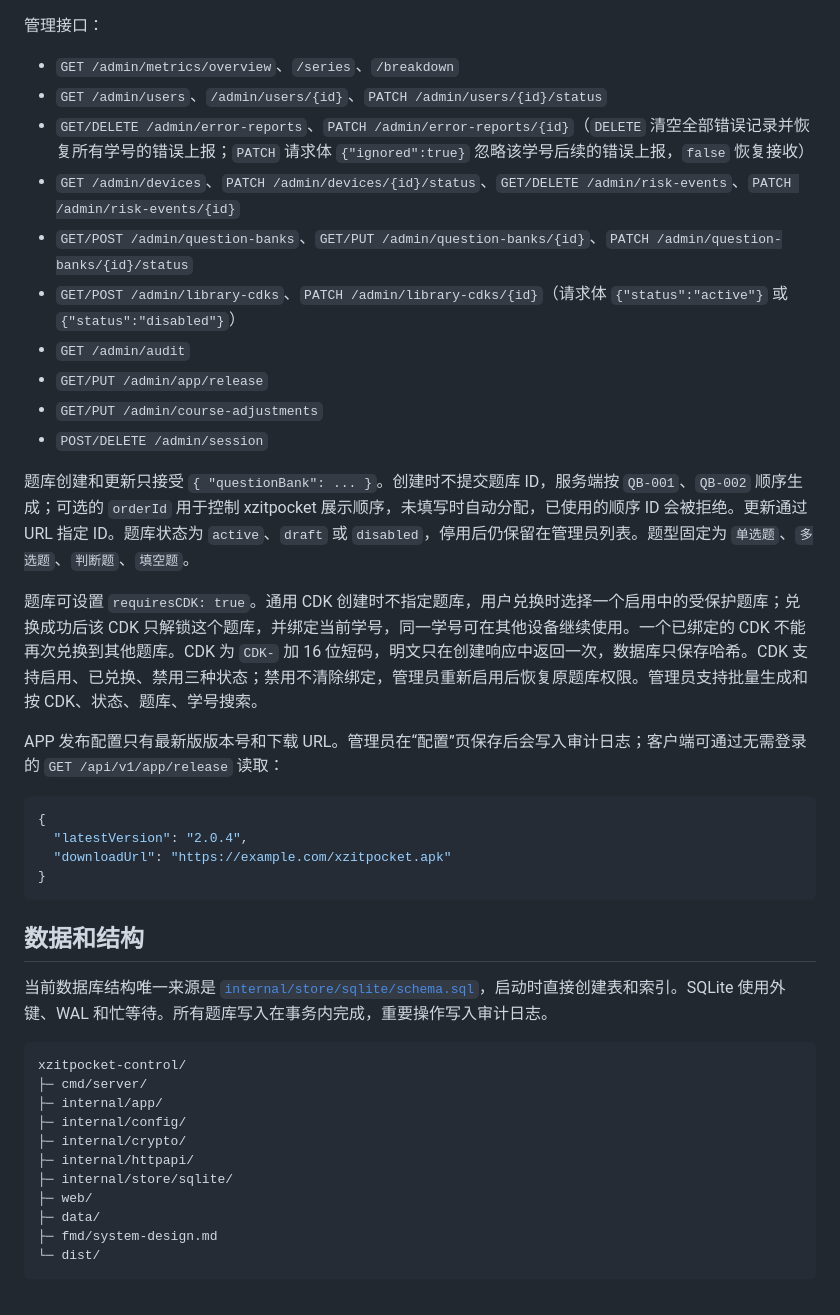
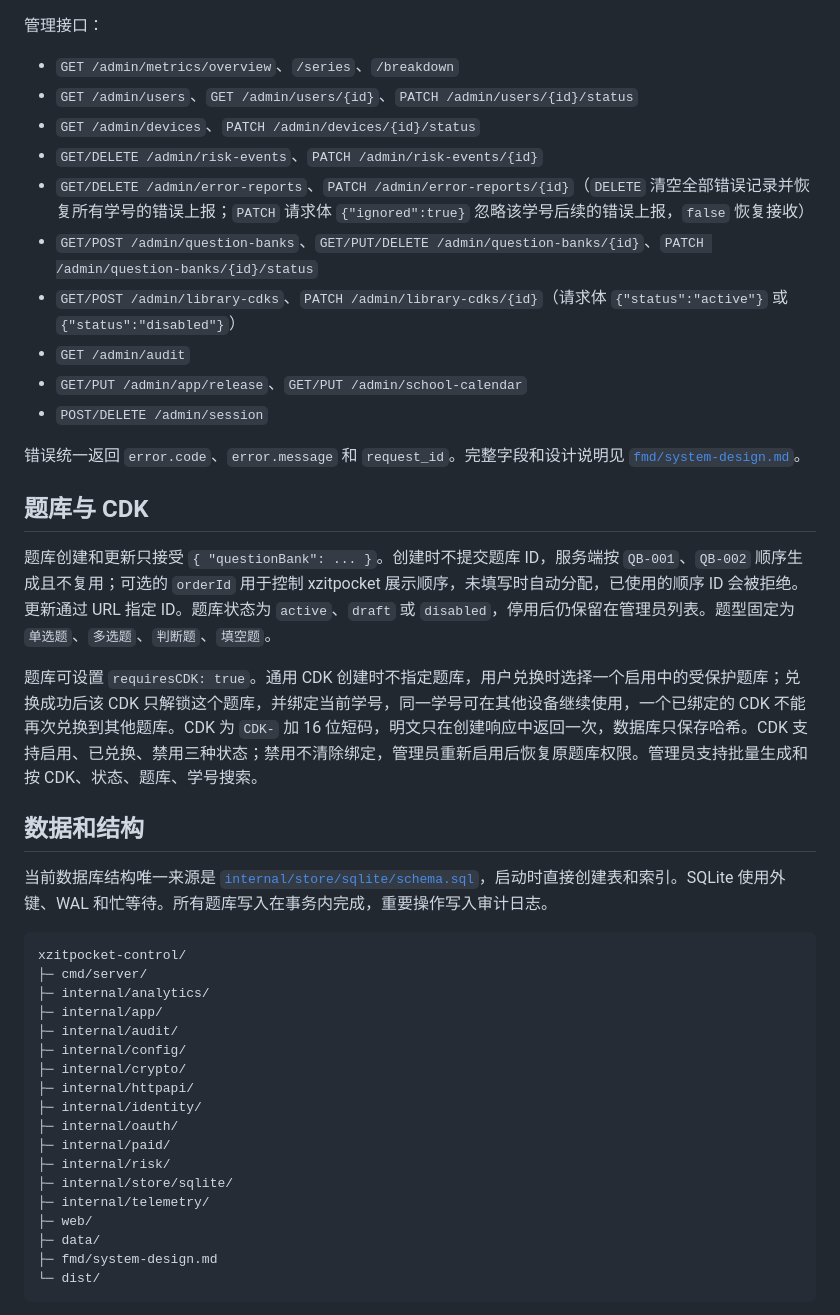
Before and after one commit to lose2me/xzitpocket-control, a Markdown page: README.md, the part around one of its changes. Rendered like a GitHub page.

````diff
--- a/README.md
+++ b/README.md
@@ -39,28 +79,23 @@ API 前缀为 `/api/v1`。设备登记使用 `Authorization: Device <device_toke
 管理接口：
 
 - `GET /admin/metrics/overview`、`/series`、`/breakdown`
-- `GET /admin/users`、`/admin/users/{id}`、`PATCH /admin/users/{id}/status`
+- `GET /admin/users`、`GET /admin/users/{id}`、`PATCH /admin/users/{id}/status`
+- `GET /admin/devices`、`PATCH /admin/devices/{id}/status`
+- `GET/DELETE /admin/risk-events`、`PATCH /admin/risk-events/{id}`
 - `GET/DELETE /admin/error-reports`、`PATCH /admin/error-reports/{id}`（`DELETE` 清空全部错误记录并恢复所有学号的错误上报；`PATCH` 请求体 `{"ignored":true}` 忽略该学号后续的错误上报，`false` 恢复接收）
-- `GET /admin/devices`、`PATCH /admin/devices/{id}/status`、`GET/DELETE /admin/risk-events`、`PATCH /admin/risk-events/{id}`
-- `GET/POST /admin/question-banks`、`GET/PUT /admin/question-banks/{id}`、`PATCH /admin/question-banks/{id}/status`
+- `GET/POST /admin/question-banks`、`GET/PUT/DELETE /admin/question-banks/{id}`、`PATCH /admin/question-banks/{id}/status`
 - `GET/POST /admin/library-cdks`、`PATCH /admin/library-cdks/{id}`（请求体 `{"status":"active"}` 或 `{"status":"disabled"}`）
 - `GET /admin/audit`
-- `GET/PUT /admin/app/release`
-- `GET/PUT /admin/course-adjustments`
+- `GET/PUT /admin/app/release`、`GET/PUT /admin/school-calendar`
 - `POST/DELETE /admin/session`
 
-题库创建和更新只接受 `{ "questionBank": ... }`。创建时不提交题库 ID，服务端按 `QB-001`、`QB-002` 顺序生成；可选的 `orderId` 用于控制 xzitpocket 展示顺序，未填写时自动分配，已使用的顺序 ID 会被拒绝。更新通过 URL 指定 ID。题库状态为 `active`、`draft` 或 `disabled`，停用后仍保留在管理员列表。题型固定为 `单选题`、`多选题`、`判断题`、`填空题`。
+错误统一返回 `error.code`、`error.message` 和 `request_id`。完整字段和设计说明见 [`fmd/system-design.md`](fmd/system-design.md)。
 
-题库可设置 `requiresCDK: true`。通用 CDK 创建时不指定题库，用户兑换时选择一个启用中的受保护题库；兑换成功后该 CDK 只解锁这个题库，并绑定当前学号，同一学号可在其他设备继续使用。一个已绑定的 CDK 不能再次兑换到其他题库。CDK 为 `CDK-` 加 16 位短码，明文只在创建响应中返回一次，数据库只保存哈希。CDK 支持启用、已兑换、禁用三种状态；禁用不清除绑定，管理员重新启用后恢复原题库权限。管理员支持批量生成和按 CDK、状态、题库、学号搜索。
+## 题库与 CDK
 
-APP 发布配置只有最新版版本号和下载 URL。管理员在“配置”页保存后会写入审计日志；客户端可通过无需登录的 `GET /api/v1/app/release` 读取：
+题库创建和更新只接受 `{ "questionBank": ... }`。创建时不提交题库 ID，服务端按 `QB-001`、`QB-002` 顺序生成且不复用；可选的 `orderId` 用于控制 xzitpocket 展示顺序，未填写时自动分配，已使用的顺序 ID 会被拒绝。更新通过 URL 指定 ID。题库状态为 `active`、`draft` 或 `disabled`，停用后仍保留在管理员列表。题型固定为 `单选题`、`多选题`、`判断题`、`填空题`。
 
-```json
-{
-  "latestVersion": "2.0.4",
-  "downloadUrl": "https://example.com/xzitpocket.apk"
-}
-```
+题库可设置 `requiresCDK: true`。通用 CDK 创建时不指定题库，用户兑换时选择一个启用中的受保护题库；兑换成功后该 CDK 只解锁这个题库，并绑定当前学号，同一学号可在其他设备继续使用，一个已绑定的 CDK 不能再次兑换到其他题库。CDK 为 `CDK-` 加 16 位短码，明文只在创建响应中返回一次，数据库只保存哈希。CDK 支持启用、已兑换、禁用三种状态；禁用不清除绑定，管理员重新启用后恢复原题库权限。管理员支持批量生成和按 CDK、状态、题库、学号搜索。
 
 ## 数据和结构
 
@@ -69,11 +104,18 @@ APP 发布配置只有最新版版本号和下载 URL。管理员在“配置”
 ```text
 xzitpocket-control/
 ├─ cmd/server/
+├─ internal/analytics/
 ├─ internal/app/
+├─ internal/audit/
 ├─ internal/config/
 ├─ internal/crypto/
 ├─ internal/httpapi/
+├─ internal/identity/
+├─ internal/oauth/
+├─ internal/paid/
+├─ internal/risk/
 ├─ internal/store/sqlite/
+├─ internal/telemetry/
 ├─ web/
 ├─ data/
 ├─ fmd/system-design.md
````
Also changed, not shown: other parts of README.md (+53 -13 lines).
